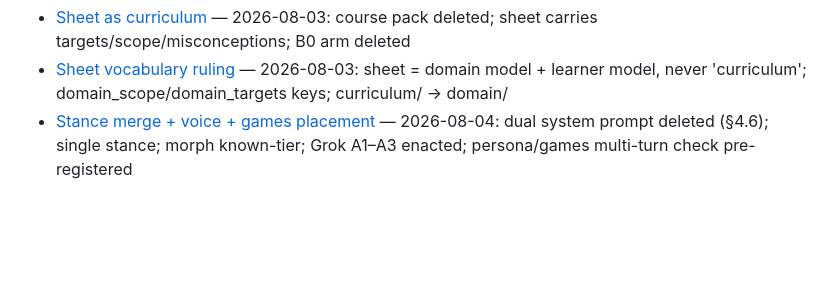
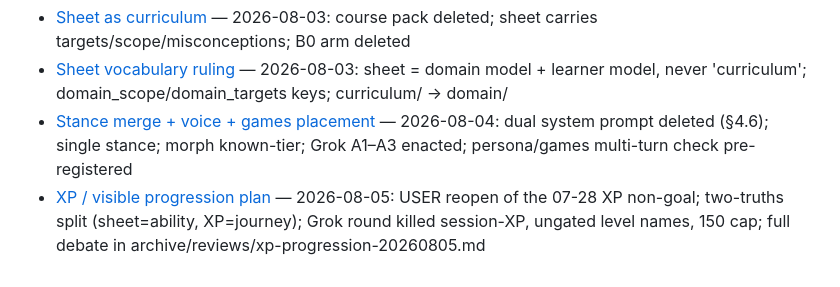
Before and after one commit to celtiberi/spanish_tutor, a Markdown page: docs/reviews-index.md, the part around the change. Rendered like a GitHub page; blank space fills up the shorter version.

```diff
--- a/docs/reviews-index.md
+++ b/docs/reviews-index.md
@@ -61,3 +61,4 @@
 - [Sheet as curriculum](reviews-sheet-as-curriculum.md) — 2026-08-03: course pack deleted; sheet carries targets/scope/misconceptions; B0 arm deleted
 - [Sheet vocabulary ruling](reviews-sheet-vocabulary.md) — 2026-08-03: sheet = domain model + learner model, never 'curriculum'; domain_scope/domain_targets keys; curriculum/ → domain/
 - [Stance merge + voice + games placement](reviews-stance-merge.md) — 2026-08-04: dual system prompt deleted (§4.6); single stance; morph known-tier; Grok A1–A3 enacted; persona/games multi-turn check pre-registered
+- [XP / visible progression plan](design-xp-progression.md) — 2026-08-05: USER reopen of the 07-28 XP non-goal; two-truths split (sheet=ability, XP=journey); Grok round killed session-XP, ungated level names, 150 cap; full debate in archive/reviews/xp-progression-20260805.md
```
Also changed, not shown: docs/design-xp-progression.md (added, +92 -0 lines), 1 other file.
